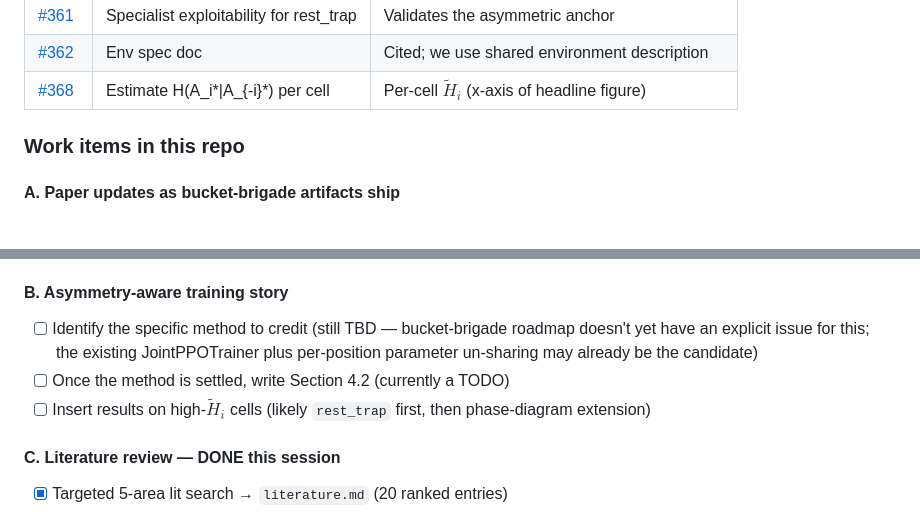
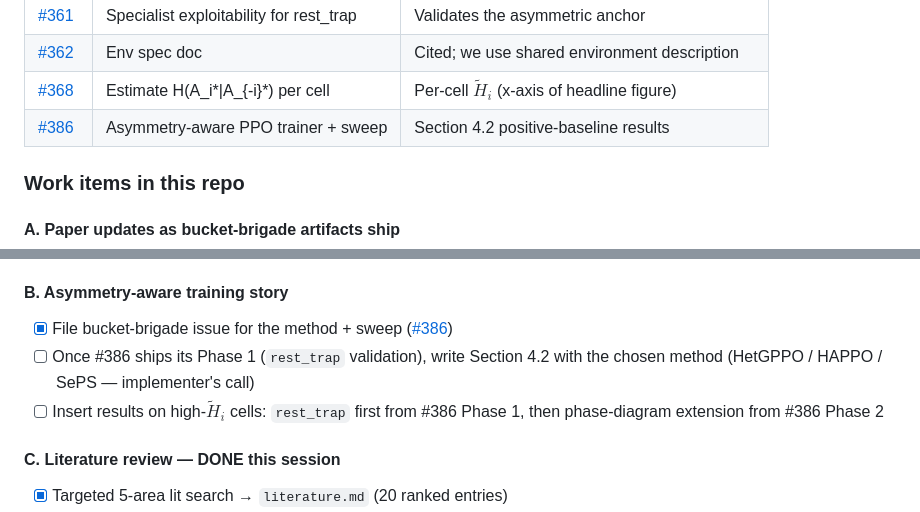
Before and after one commit to rjwalters/slepian-wolf-marl, a Markdown page: TODO.md, 2 parts joined by grey strips. Drawn GitHub-style; blank space fills up the shorter version.

Commit message:
TODO: link bucket-brigade #386 (asymmetry-aware PPO trainer + sweep)
Fills the last unfiled work item — the positive-baseline trainer that
Section 4.2 of slepian-wolf-marl-2 depends on. All Paper 2 dependencies
are now tracked as bucket-brigade issues.

Co-Authored-By: Claude Opus 4.7 (1M context) <noreply@anthropic.com>

```diff
--- a/TODO.md
+++ b/TODO.md
@@ -35,6 +35,7 @@ whose outputs Paper 2 consumes.
 | [#361](https://github.com/rjwalters/bucket-brigade/issues/361) | Specialist exploitability for rest_trap | Validates the asymmetric anchor |
 | [#362](https://github.com/rjwalters/bucket-brigade/issues/362) | Env spec doc | Cited; we use shared environment description |
 | [#368](https://github.com/rjwalters/bucket-brigade/issues/368) | Estimate H(A_i*\|A_{-i}*) per cell | Per-cell $\tilde{H}_i$ (x-axis of headline figure) |
+| [#386](https://github.com/rjwalters/bucket-brigade/issues/386) | Asymmetry-aware PPO trainer + sweep | Section 4.2 positive-baseline results |
 
 ### Work items in this repo
 
@@ -48,9 +49,9 @@ whose outputs Paper 2 consumes.
 
 #### B. Asymmetry-aware training story
 
-- [ ] Identify the specific method to credit (still TBD — bucket-brigade roadmap doesn't yet have an explicit issue for this; the existing JointPPOTrainer plus per-position parameter un-sharing may already be the candidate)
-- [ ] Once the method is settled, write Section 4.2 (currently a TODO)
-- [ ] Insert results on high-$\tilde{H}_i$ cells (likely `rest_trap` first, then phase-diagram extension)
+- [x] File bucket-brigade issue for the method + sweep ([#386](https://github.com/rjwalters/bucket-brigade/issues/386))
+- [ ] Once #386 ships its Phase 1 (`rest_trap` validation), write Section 4.2 with the chosen method (HetGPPO / HAPPO / SePS — implementer's call)
+- [ ] Insert results on high-$\tilde{H}_i$ cells: `rest_trap` first from #386 Phase 1, then phase-diagram extension from #386 Phase 2
 
 #### C. Literature review — DONE this session
 
```
